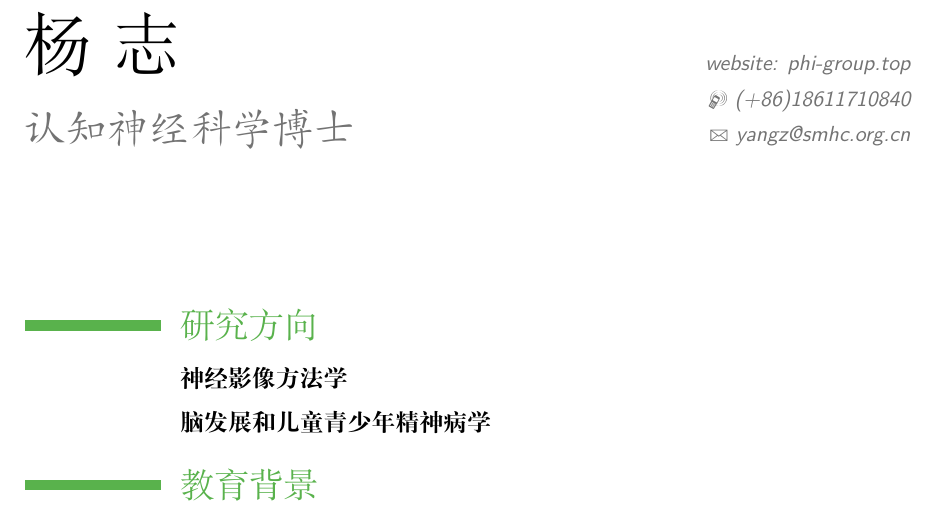
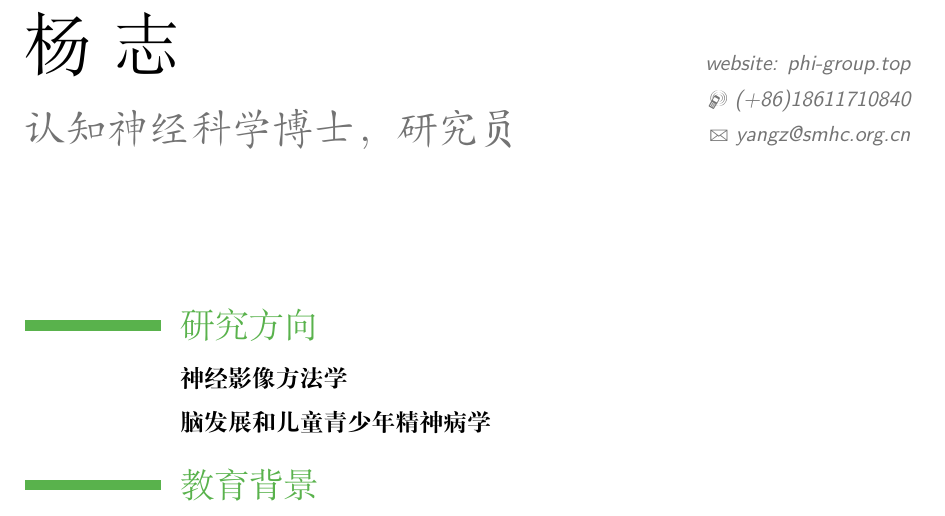
Before and after one commit to yangzhi-psy/myCV_CHN, a LaTeX CV (main.tex): part of page 1 of 7, cut so that both start at the same text. Compiled offline with XeLaTeX.

Commit message:
add 研究员

```diff
--- a/main.tex
+++ b/main.tex
@@ -45,7 +45,7 @@
 \firstname{杨} % Your first name
 \familyname{志} % Your last name
 % All information in this block is optional, comment out any lines you don't need
-\title{认知神经科学博士}
+\title{认知神经科学博士，研究员}
 \address{website: phi-group.top}{}
 \mobile{(+86)18611710840}
 \email{yangz@smhc.org.cn}
```
